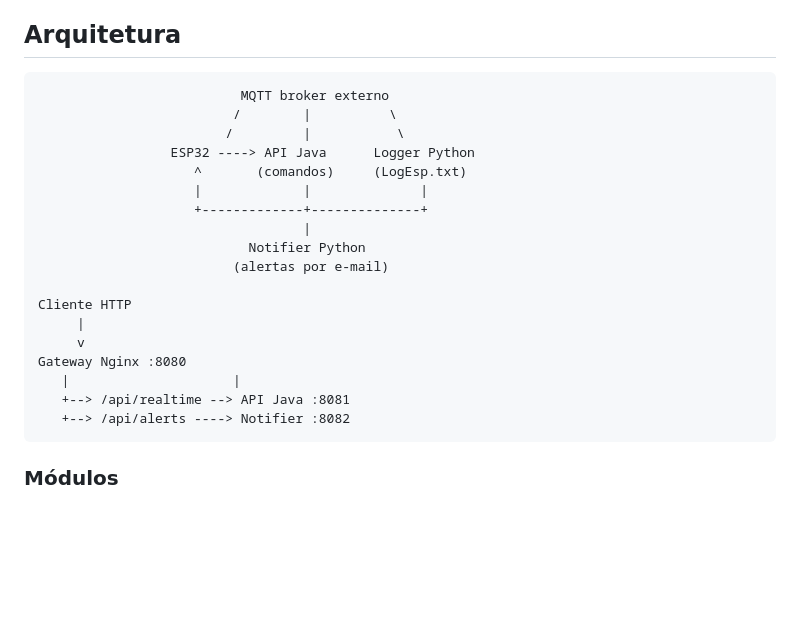
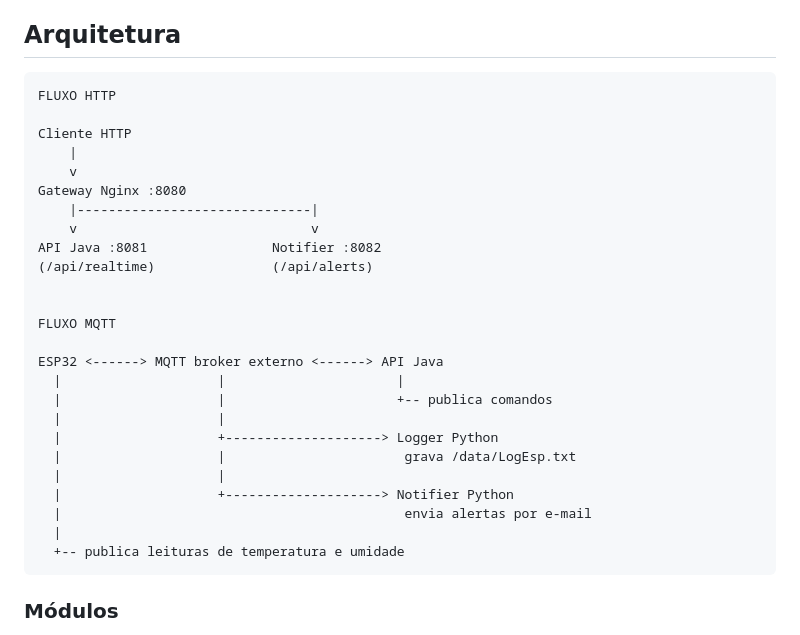
Before and after one commit to KelytonSantos/PS_Eletrojun, a Markdown page: README.md, the part around the change. GitHub-like rendering; blank space fills up the shorter version.

Commit message:
docs: fix arq docs

````diff
--- a/README.md
+++ b/README.md
@@ -6,24 +6,31 @@ leituras MQTT, registrar o histórico e enviar alertas.
 ## Arquitetura
 
 ```text
-                          MQTT broker externo
-                         /        |          \
-                        /         |           \
-                 ESP32 ----> API Java      Logger Python
-                    ^       (comandos)     (LogEsp.txt)
-                    |             |              |
-                    +-------------+--------------+
-                                  |
-                           Notifier Python
-                         (alertas por e-mail)
+FLUXO HTTP
 
 Cliente HTTP
-     |
-     v
+    |
+    v
 Gateway Nginx :8080
-   |                     |
-   +--> /api/realtime --> API Java :8081
-   +--> /api/alerts ----> Notifier :8082
+    |------------------------------|
+    v                              v
+API Java :8081                Notifier :8082
+(/api/realtime)               (/api/alerts)
+
+
+FLUXO MQTT
+
+ESP32 <------> MQTT broker externo <------> API Java
+  |                    |                      |
+  |                    |                      +-- publica comandos
+  |                    |
+  |                    +--------------------> Logger Python
+  |                    |                       grava /data/LogEsp.txt
+  |                    |
+  |                    +--------------------> Notifier Python
+  |                                            envia alertas por e-mail
+  |
+  +-- publica leituras de temperatura e umidade
 ```
 
 ### Módulos
````
